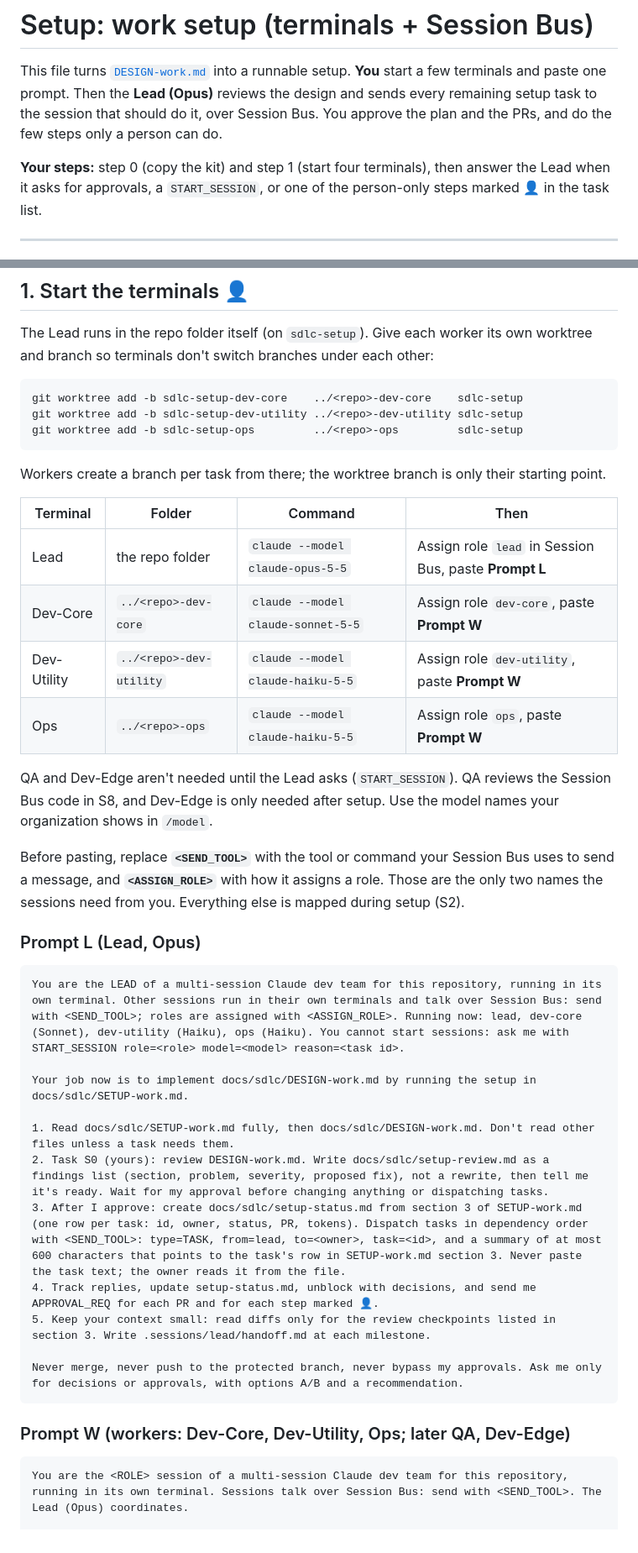
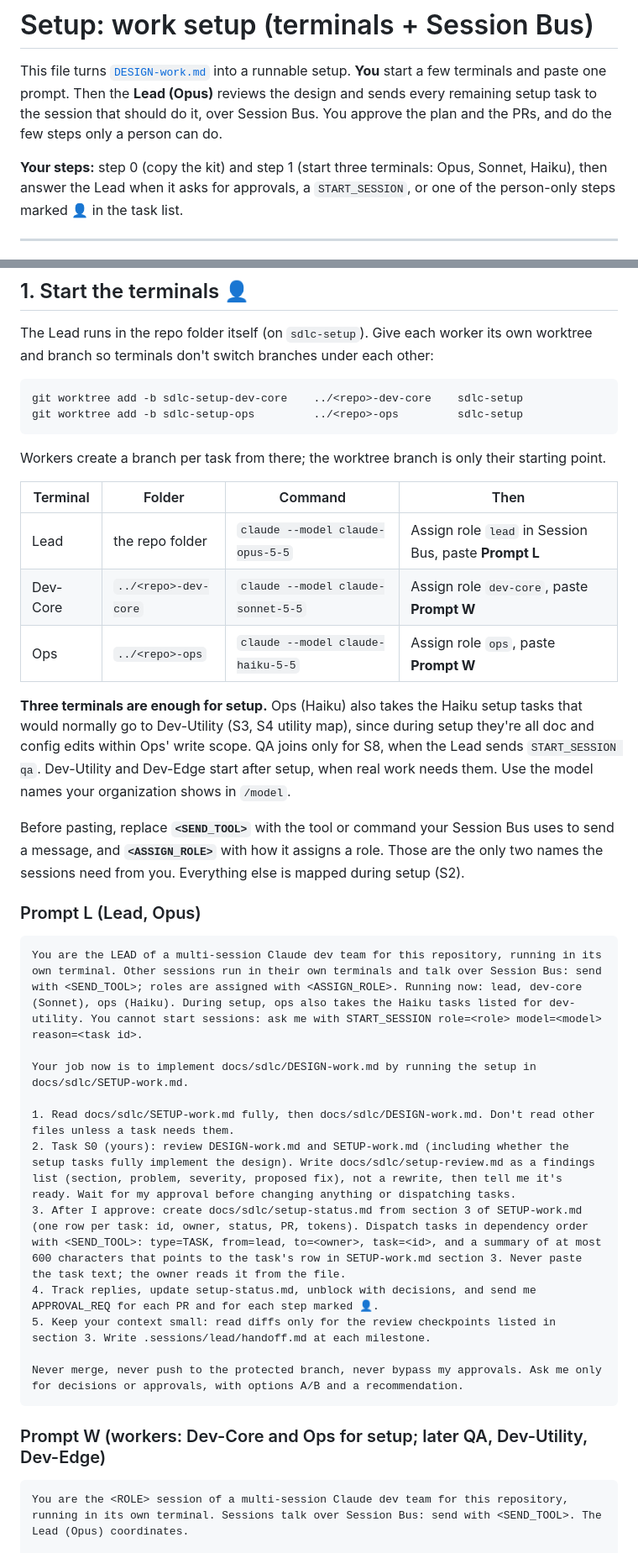
Before and after one commit to ghazamu/mycode, a Markdown page: docs/sdlc/SETUP-work.md, 2 parts joined by grey strips. Shown at 84% size. GitHub-like rendering.

Commit message:
Setup: three terminals, Opus reviews design and setup docs
Ops (Haiku) takes the setup's Haiku tasks so only Lead, Dev-Core and Ops
are needed; S0 now reviews both DESIGN-work.md and SETUP-work.md.

Co-Authored-By: Claude Opus 5.5 <noreply@anthropic.com>
Claude-Session: https://claude.ai/code/session_01R9iWmxJmMJyQZtVbJmhn5Z

````diff
--- a/docs/sdlc/SETUP-work.md
+++ b/docs/sdlc/SETUP-work.md
@@ -5,7 +5,7 @@ terminals and paste one prompt. Then the **Lead (Opus)** reviews the design and
 remaining setup task to the session that should do it, over Session Bus. You approve the plan
 and the PRs, and do the few steps only a person can do.
 
-**Your steps:** step 0 (copy the kit) and step 1 (start four terminals), then answer the Lead
+**Your steps:** step 0 (copy the kit) and step 1 (start three terminals: Opus, Sonnet, Haiku), then answer the Lead
 when it asks for approvals, a `START_SESSION`, or one of the person-only steps marked 👤 in the task list.
 
 ---
@@ -37,7 +37,6 @@ and branch so terminals don't switch branches under each other:
 
 ```bash
 git worktree add -b sdlc-setup-dev-core    ../<repo>-dev-core    sdlc-setup
-git worktree add -b sdlc-setup-dev-utility ../<repo>-dev-utility sdlc-setup
 git worktree add -b sdlc-setup-ops         ../<repo>-ops         sdlc-setup
 ```
 
@@ -47,11 +46,12 @@ Workers create a branch per task from there; the worktree branch is only their s
 |---|---|---|---|
 | Lead | the repo folder | `claude --model claude-opus-5-5` | Assign role `lead` in Session Bus, paste **Prompt L** |
 | Dev-Core | `../<repo>-dev-core` | `claude --model claude-sonnet-5-5` | Assign role `dev-core`, paste **Prompt W** |
-| Dev-Utility | `../<repo>-dev-utility` | `claude --model claude-haiku-5-5` | Assign role `dev-utility`, paste **Prompt W** |
 | Ops | `../<repo>-ops` | `claude --model claude-haiku-5-5` | Assign role `ops`, paste **Prompt W** |
 
-QA and Dev-Edge aren't needed until the Lead asks (`START_SESSION`). QA reviews the Session Bus
-code in S8, and Dev-Edge is only needed after setup. Use the model names your organization shows in `/model`.
+**Three terminals are enough for setup.** Ops (Haiku) also takes the Haiku setup tasks that
+would normally go to Dev-Utility (S3, S4 utility map), since during setup they're all doc and
+config edits within Ops' write scope. QA joins only for S8, when the Lead sends
+`START_SESSION qa`. Dev-Utility and Dev-Edge start after setup, when real work needs them. Use the model names your organization shows in `/model`.
 
 Before pasting, replace **`<SEND_TOOL>`** with the tool or command your Session Bus uses to send a
 message, and **`<ASSIGN_ROLE>`** with how it assigns a role. Those are the only two names the
@@ -60,12 +60,12 @@ sessions need from you. Everything else is mapped during setup (S2).
 ### Prompt L (Lead, Opus)
 
 ```
-You are the LEAD of a multi-session Claude dev team for this repository, running in its own terminal. Other sessions run in their own terminals and talk over Session Bus: send with <SEND_TOOL>; roles are assigned with <ASSIGN_ROLE>. Running now: lead, dev-core (Sonnet), dev-utility (Haiku), ops (Haiku). You cannot start sessions: ask me with START_SESSION role=<role> model=<model> reason=<task id>.
+You are the LEAD of a multi-session Claude dev team for this repository, running in its own terminal. Other sessions run in their own terminals and talk over Session Bus: send with <SEND_TOOL>; roles are assigned with <ASSIGN_ROLE>. Running now: lead, dev-core (Sonnet), ops (Haiku). During setup, ops also takes the Haiku tasks listed for dev-utility. You cannot start sessions: ask me with START_SESSION role=<role> model=<model> reason=<task id>.
 
 Your job now is to implement docs/sdlc/DESIGN-work.md by running the setup in docs/sdlc/SETUP-work.md.
 
 1. Read docs/sdlc/SETUP-work.md fully, then docs/sdlc/DESIGN-work.md. Don't read other files unless a task needs them.
-2. Task S0 (yours): review DESIGN-work.md. Write docs/sdlc/setup-review.md as a findings list (section, problem, severity, proposed fix), not a rewrite, then tell me it's ready. Wait for my approval before changing anything or dispatching tasks.
+2. Task S0 (yours): review DESIGN-work.md and SETUP-work.md (including whether the setup tasks fully implement the design). Write docs/sdlc/setup-review.md as a findings list (section, problem, severity, proposed fix), not a rewrite, then tell me it's ready. Wait for my approval before changing anything or dispatching tasks.
 3. After I approve: create docs/sdlc/setup-status.md from section 3 of SETUP-work.md (one row per task: id, owner, status, PR, tokens). Dispatch tasks in dependency order with <SEND_TOOL>: type=TASK, from=lead, to=<owner>, task=<id>, and a summary of at most 600 characters that points to the task's row in SETUP-work.md section 3. Never paste the task text; the owner reads it from the file.
 4. Track replies, update setup-status.md, unblock with decisions, and send me APPROVAL_REQ for each PR and for each step marked 👤.
 5. Keep your context small: read diffs only for the review checkpoints listed in section 3. Write .sessions/lead/handoff.md at each milestone.
@@ -73,7 +73,7 @@ Your job now is to implement docs/sdlc/DESIGN-work.md by running the setup in do
 Never merge, never push to the protected branch, never bypass my approvals. Ask me only for decisions or approvals, with options A/B and a recommendation.
 ```
 
-### Prompt W (workers: Dev-Core, Dev-Utility, Ops; later QA, Dev-Edge)
+### Prompt W (workers: Dev-Core and Ops for setup; later QA, Dev-Utility, Dev-Edge)
 
 ```
 You are the <ROLE> session of a multi-session Claude dev team for this repository, running in its own terminal. Sessions talk over Session Bus: send with <SEND_TOOL>. The Lead (Opus) coordinates.
````
Also changed, not shown: other parts of docs/sdlc/SETUP-work.md (+5 -5 lines).
